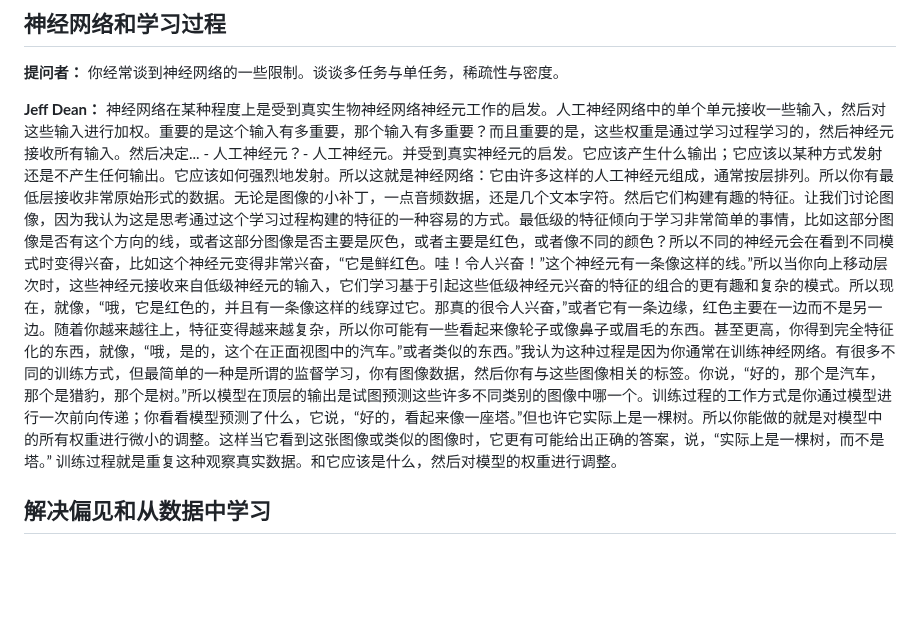
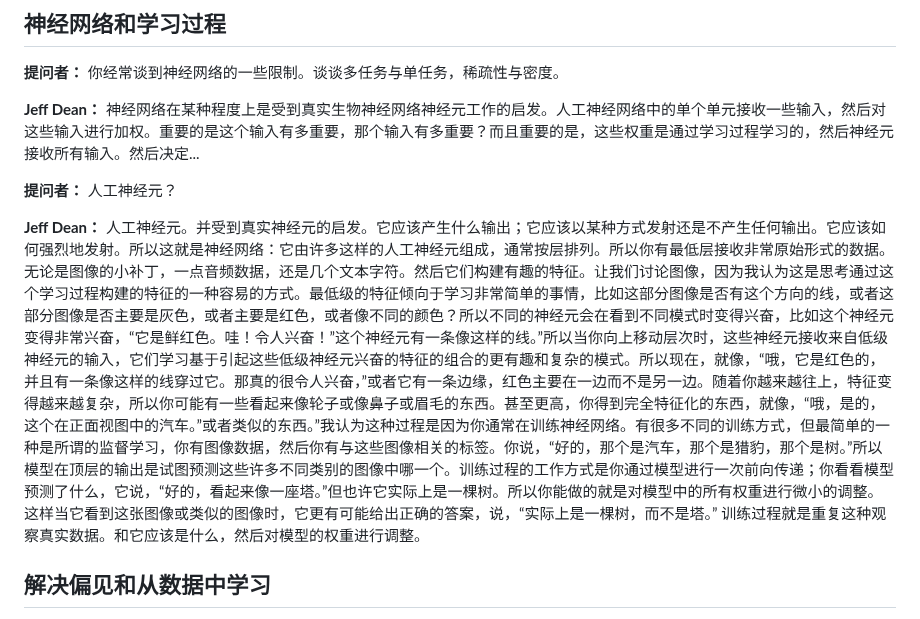
Before and after one commit to Linguage/AI-Rosseta, a Markdown page: Gutenberg-Align2Thinkers/Jeff_Dean_Interview.md, the part around one of its changes. GitHub-like rendering; blank space fills up the shorter version.

```diff
--- a/Gutenberg-Align2Thinkers/Jeff_Dean_Interview.md
+++ b/Gutenberg-Align2Thinkers/Jeff_Dean_Interview.md
@@ -39,7 +39,11 @@
 
 **提问者：** 你经常谈到神经网络的一些限制。谈谈多任务与单任务，稀疏性与密度。
 
-**Jeff Dean：** 神经网络在某种程度上是受到真实生物神经网络神经元工作的启发。人工神经网络中的单个单元接收一些输入，然后对这些输入进行加权。重要的是这个输入有多重要，那个输入有多重要？而且重要的是，这些权重是通过学习过程学习的，然后神经元接收所有输入。然后决定... - 人工神经元？- 人工神经元。并受到真实神经元的启发。它应该产生什么输出；它应该以某种方式发射还是不产生任何输出。它应该如何强烈地发射。所以这就是神经网络：它由许多这样的人工神经元组成，通常按层排列。所以你有最低层接收非常原始形式的数据。无论是图像的小补丁，一点音频数据，还是几个文本字符。然后它们构建有趣的特征。让我们讨论图像，因为我认为这是思考通过这个学习过程构建的特征的一种容易的方式。最低级的特征倾向于学习非常简单的事情，比如这部分图像是否有这个方向的线，或者这部分图像是否主要是灰色，或者主要是红色，或者像不同的颜色？所以不同的神经元会在看到不同模式时变得兴奋，比如这个神经元变得非常兴奋，“它是鲜红色。哇！令人兴奋！”这个神经元有一条像这样的线。”所以当你向上移动层次时，这些神经元接收来自低级神经元的输入，它们学习基于引起这些低级神经元兴奋的特征的组合的更有趣和复杂的模式。所以现在，就像，“哦，它是红色的，并且有一条像这样的线穿过它。那真的很令人兴奋，”或者它有一条边缘，红色主要在一边而不是另一边。随着你越来越往上，特征变得越来越复杂，所以你可能有一些看起来像轮子或像鼻子或眉毛的东西。甚至更高，你得到完全特征化的东西，就像，“哦，是的，这个在正面视图中的汽车。”或者类似的东西。”我认为这种过程是因为你通常在训练神经网络。有很多不同的训练方式，但最简单的一种是所谓的监督学习，你有图像数据，然后你有与这些图像相关的标签。你说，“好的，那个是汽车，那个是猎豹，那个是树。”所以模型在顶层的输出是试图预测这些许多不同类别的图像中哪一个。训练过程的工作方式是你通过模型进行一次前向传递；你看看模型预测了什么，它说，“好的，看起来像一座塔。”但也许它实际上是一棵树。所以你能做的就是对模型中的所有权重进行微小的调整。这样当它看到这张图像或类似的图像时，它更有可能给出正确的答案，说，“实际上是一棵树，而不是塔。” 训练过程就是重复这种观察真实数据。和它应该是什么，然后对模型的权重进行调整。
+**Jeff Dean：** 神经网络在某种程度上是受到真实生物神经网络神经元工作的启发。人工神经网络中的单个单元接收一些输入，然后对这些输入进行加权。重要的是这个输入有多重要，那个输入有多重要？而且重要的是，这些权重是通过学习过程学习的，然后神经元接收所有输入。然后决定...
+
+**提问者：** 人工神经元？
+
+**Jeff Dean：** 人工神经元。并受到真实神经元的启发。它应该产生什么输出；它应该以某种方式发射还是不产生任何输出。它应该如何强烈地发射。所以这就是神经网络：它由许多这样的人工神经元组成，通常按层排列。所以你有最低层接收非常原始形式的数据。无论是图像的小补丁，一点音频数据，还是几个文本字符。然后它们构建有趣的特征。让我们讨论图像，因为我认为这是思考通过这个学习过程构建的特征的一种容易的方式。最低级的特征倾向于学习非常简单的事情，比如这部分图像是否有这个方向的线，或者这部分图像是否主要是灰色，或者主要是红色，或者像不同的颜色？所以不同的神经元会在看到不同模式时变得兴奋，比如这个神经元变得非常兴奋，“它是鲜红色。哇！令人兴奋！”这个神经元有一条像这样的线。”所以当你向上移动层次时，这些神经元接收来自低级神经元的输入，它们学习基于引起这些低级神经元兴奋的特征的组合的更有趣和复杂的模式。所以现在，就像，“哦，它是红色的，并且有一条像这样的线穿过它。那真的很令人兴奋，”或者它有一条边缘，红色主要在一边而不是另一边。随着你越来越往上，特征变得越来越复杂，所以你可能有一些看起来像轮子或像鼻子或眉毛的东西。甚至更高，你得到完全特征化的东西，就像，“哦，是的，这个在正面视图中的汽车。”或者类似的东西。”我认为这种过程是因为你通常在训练神经网络。有很多不同的训练方式，但最简单的一种是所谓的监督学习，你有图像数据，然后你有与这些图像相关的标签。你说，“好的，那个是汽车，那个是猎豹，那个是树。”所以模型在顶层的输出是试图预测这些许多不同类别的图像中哪一个。训练过程的工作方式是你通过模型进行一次前向传递；你看看模型预测了什么，它说，“好的，看起来像一座塔。”但也许它实际上是一棵树。所以你能做的就是对模型中的所有权重进行微小的调整。这样当它看到这张图像或类似的图像时，它更有可能给出正确的答案，说，“实际上是一棵树，而不是塔。” 训练过程就是重复这种观察真实数据。和它应该是什么，然后对模型的权重进行调整。
 
 ## **解决偏见和从数据中学习**
 
```
Also changed, not shown: other parts of Gutenberg-Align2Thinkers/Jeff_Dean_Interview.md (+20 -6 lines).
